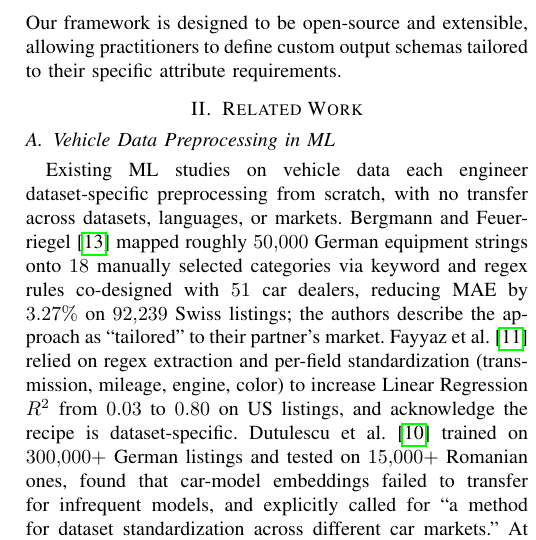
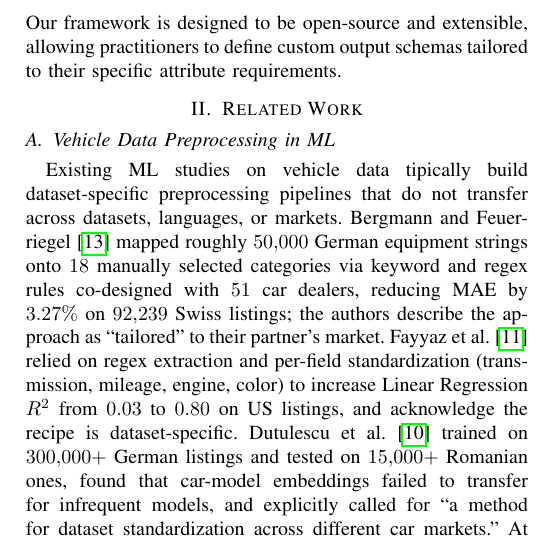
Before and after one commit to diegoquezadac/vn, a LaTeX paper (manuscript/main.tex): part of one column of page 2 of 12, cut so that both start at the same text. Compiled offline with pdfLaTeX; a missing font is replaced by an installed copy or a similar font; a LaTeX package or settings file that is missing is left out.

Commit message:
incorporate feedback reviewer 2

```diff
--- a/manuscript/main.tex
+++ b/manuscript/main.tex
@@ -93,7 +93,7 @@ In this work, we propose a general vehicle normalization framework that combines
 
 \subsection{Vehicle Data Preprocessing in ML}
 
-Existing ML studies on vehicle data each engineer dataset-specific preprocessing from scratch, with no transfer across datasets, languages, or markets. Bergmann and Feuerriegel~\cite{bergmann2025125640} mapped roughly $50{,}000$ German equipment strings onto $18$ manually selected categories via keyword and regex rules co-designed with $51$ car dealers, reducing MAE by $3.27\%$ on $92{,}239$ Swiss listings; the authors describe the approach as ``tailored'' to their partner's market. Fayyaz et al.~\cite{vehicles7030094} relied on regex extraction and per-field standardization (transmission, mileage, engine, color) to increase Linear Regression $R^2$ from $0.03$ to $0.80$ on US listings, and acknowledge the recipe is dataset-specific. Dutulescu et al.~\cite{electronics12143083} trained on $300{,}000+$ German listings and tested on $15{,}000+$ Romanian ones, found that car-model embeddings failed to transfer for infrequent models, and explicitly called for ``a method for dataset standardization across different car markets.'' At larger scale, Madhusudhanan et al.~\cite{10825740} found that the high cardinality of $56$ unstandardized categorical features (make, model, trim, equipment, market region) prevented state-of-the-art tabular models from processing their $\sim$$2$M-record corpus.
+Existing ML studies on vehicle data tipically build dataset-specific preprocessing pipelines that do not transfer across datasets, languages, or markets. Bergmann and Feuerriegel~\cite{bergmann2025125640} mapped roughly $50{,}000$ German equipment strings onto $18$ manually selected categories via keyword and regex rules co-designed with $51$ car dealers, reducing MAE by $3.27\%$ on $92{,}239$ Swiss listings; the authors describe the approach as ``tailored'' to their partner's market. Fayyaz et al.~\cite{vehicles7030094} relied on regex extraction and per-field standardization (transmission, mileage, engine, color) to increase Linear Regression $R^2$ from $0.03$ to $0.80$ on US listings, and acknowledge the recipe is dataset-specific. Dutulescu et al.~\cite{electronics12143083} trained on $300{,}000+$ German listings and tested on $15{,}000+$ Romanian ones, found that car-model embeddings failed to transfer for infrequent models, and explicitly called for ``a method for dataset standardization across different car markets.'' At larger scale, Madhusudhanan et al.~\cite{10825740} found that the high cardinality of $56$ unstandardized categorical features (make, model, trim, equipment, market region) prevented state-of-the-art tabular models from processing their $\sim$$2$M-record corpus.
 
 \subsection{Information Extraction}
 
```
